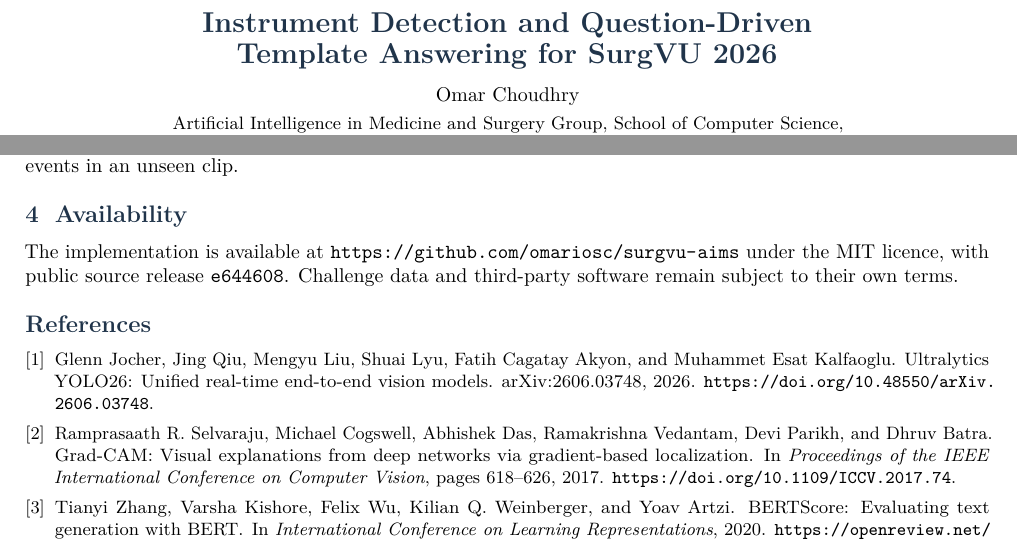
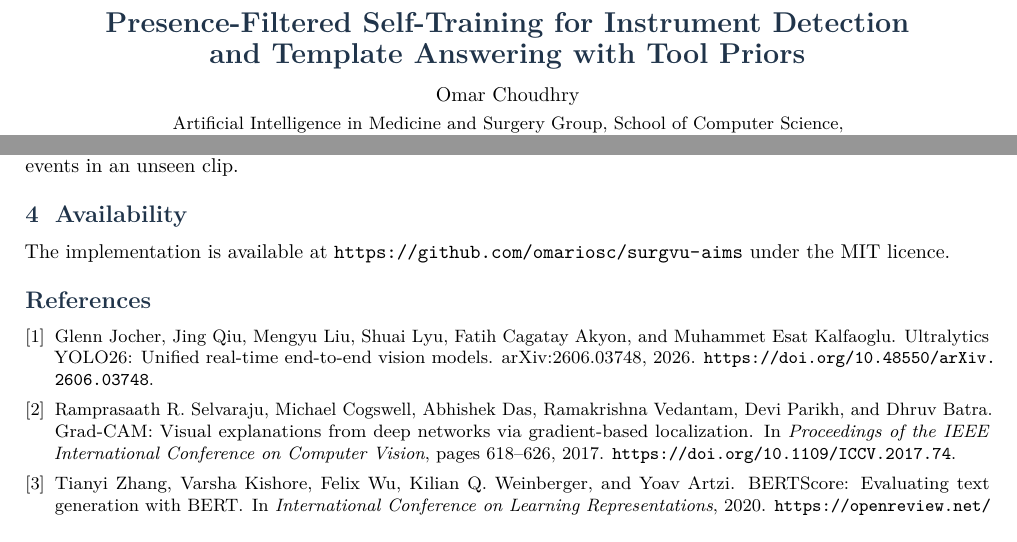
Before and after one commit to omariosc/surgvu-aims, a LaTeX document (paper/SurgVU_Report_AIMS.tex, which reads paper/report_style.tex): two parts of pages 1 and 2 of 2, joined at a grey line, cut at the place of the change. Compiled offline with pdfLaTeX.

Commit message:
docs: finalise SurgVU paper title and source package

```diff
--- a/paper/SurgVU_Report_AIMS.tex
+++ b/paper/SurgVU_Report_AIMS.tex
@@ -89,8 +89,7 @@ cannot verify events in an unseen clip.
 
 \section{Availability}
 The implementation is available at \url{https://github.com/omariosc/surgvu-aims}
-under the MIT licence, with public source release \texttt{e644608}.
-Challenge data and third-party software remain subject to their own terms.
+under the MIT licence.
 
 {\small
 \bibliographystyle{unsrt}
--- a/paper/report_style.tex
+++ b/paper/report_style.tex
@@ -5,7 +5,7 @@
 \usepackage{amsmath,amssymb,graphicx,booktabs}
 \usepackage{xcolor,caption,enumitem,titlesec}
 \usepackage[hidelinks]{hyperref}
-\hypersetup{pdftitle={Instrument Detection and Question-Driven Template Answering for SurgVU 2026},pdfauthor={Omar Choudhry},pdfsubject={AIMS Lab method report for SurgVU 2026}}
+\hypersetup{pdftitle={Presence-Filtered Self-Training for Instrument Detection and Template Answering with Tool Priors},pdfauthor={Omar Choudhry},pdfsubject={AIMS Lab method report for SurgVU 2026}}
 \definecolor{ink}{HTML}{20344A}
 \definecolor{muted}{HTML}{546577}
 \definecolor{teal}{HTML}{177E89}
@@ -22,8 +22,8 @@
 \setlength{\intextsep}{7pt}
 \newcommand{\hdr}{%
 \begin{center}
-{\Large\bfseries\color{ink} Instrument Detection and Question-Driven\\[2pt]
-Template Answering for SurgVU 2026}\\[7pt]
+{\Large\bfseries\color{ink} Presence-Filtered Self-Training for Instrument Detection\\[2pt]
+and Template Answering with Tool Priors}\\[7pt]
 {\normalsize Omar Choudhry}\\[3pt]
 {\small Artificial Intelligence in Medicine and Surgery Group, School of Computer Science,\\
 University of Leeds, Leeds LS2 9JT, United Kingdom}\\[2pt]
```
Also changed, not shown: README.md, paper/SurgVU_Report_AIMS.pdf, paper/fig_method.pdf, 1 other file.
